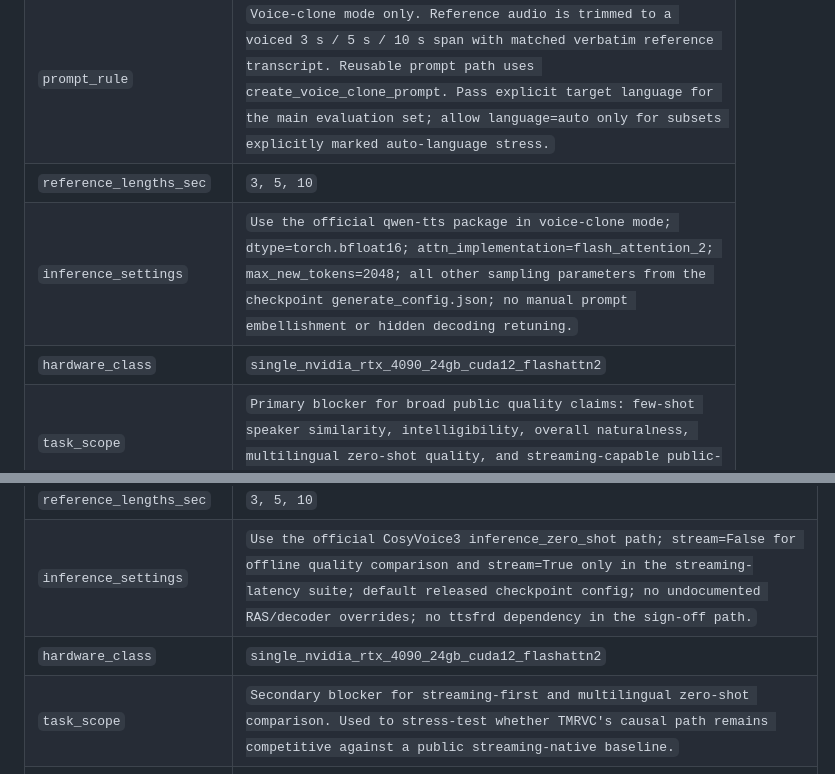
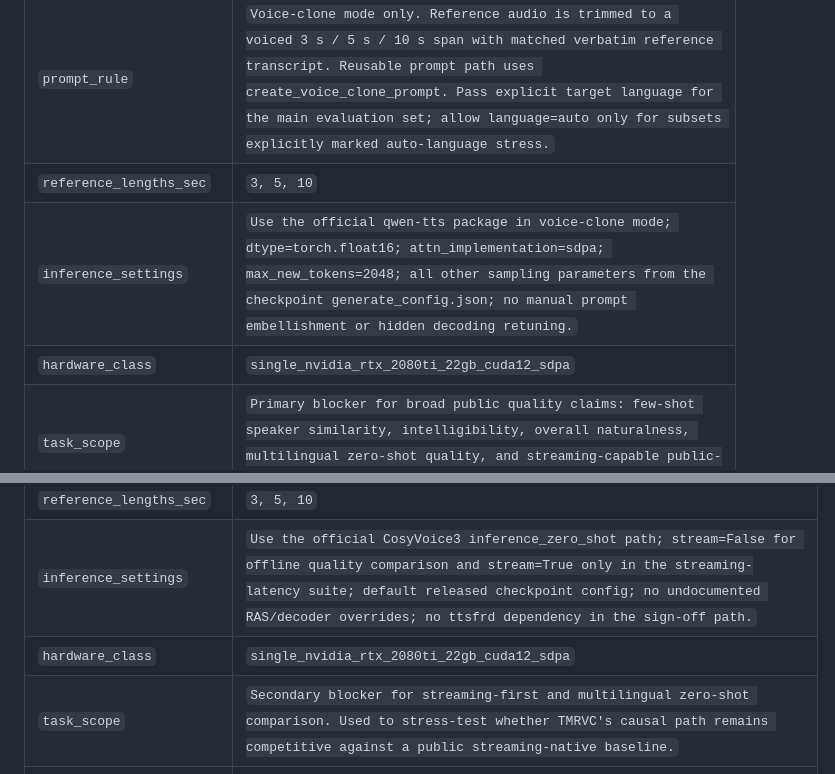
Before and after one commit to kjranyone/TMRVC, a Markdown page: docs/design/external-baseline-registry.md, 2 parts joined by grey strips. GitHub-like rendering.

Commit message:
fix(eval): correct hardware class to RTX 2080 Ti 22GB with SDPA
Actual evaluation hardware is RTX 2080 Ti 22GB (Turing / SM75).
- FlashAttention2 requires SM80+; switch to SDPA
- bfloat16 has no native Turing support; switch Qwen3-TTS to float16
- Update hardware class across registry and constants.yaml

Co-Authored-By: Claude Opus 4.6 <noreply@anthropic.com>

```diff
--- a/docs/design/external-baseline-registry.md
+++ b/docs/design/external-baseline-registry.md
@@ -48,8 +48,8 @@ A placeholder entry is permitted only during pre-freeze drafting and must block
 | `language_set` | `Chinese, English, Japanese, Korean, German, French, Russian, Portuguese, Spanish, Italian` |
 | `prompt_rule` | `Voice-clone mode only. Reference audio is trimmed to a voiced 3 s / 5 s / 10 s span with matched verbatim reference transcript. Reusable prompt path uses create_voice_clone_prompt. Pass explicit target language for the main evaluation set; allow language=auto only for subsets explicitly marked auto-language stress.` |
 | `reference_lengths_sec` | `3, 5, 10` |
-| `inference_settings` | `Use the official qwen-tts package in voice-clone mode; dtype=torch.bfloat16; attn_implementation=flash_attention_2; max_new_tokens=2048; all other sampling parameters from the checkpoint generate_config.json; no manual prompt embellishment or hidden decoding retuning.` |
-| `hardware_class` | `single_nvidia_rtx_4090_24gb_cuda12_flashattn2` |
+| `inference_settings` | `Use the official qwen-tts package in voice-clone mode; dtype=torch.float16; attn_implementation=sdpa; max_new_tokens=2048; all other sampling parameters from the checkpoint generate_config.json; no manual prompt embellishment or hidden decoding retuning.` |
+| `hardware_class` | `single_nvidia_rtx_2080ti_22gb_cuda12_sdpa` |
 | `task_scope` | `Primary blocker for broad public quality claims: few-shot speaker similarity, intelligibility, overall naturalness, multilingual zero-shot quality, and streaming-capable public-baseline comparison.` |
 | `evaluation_set_version` | `tmrvc_eval_public_v1_2026_03_08` |
 | `source_refs` | `https://huggingface.co/Qwen/Qwen3-TTS-12Hz-1.7B-Base/tree/main ; https://huggingface.co/Qwen/Qwen3-TTS-Tokenizer-12Hz/tree/main ; https://github.com/QwenLM/Qwen3-TTS` |
@@ -68,7 +68,7 @@ A placeholder entry is permitted only during pre-freeze drafting and must block
 | `prompt_rule` | `Zero-shot mode only. Reference audio is trimmed to a voiced 3 s / 5 s / 10 s span with matched verbatim reference transcript. Prefix the reference transcript as 'You are a helpful assistant.<|endofprompt|>{reference_text}' to match the official CosyVoice3 zero-shot example contract. Pass target language/content explicitly. If Japanese is evaluated, transliterate prompts to katakana to match the official usage guidance.` |
 | `reference_lengths_sec` | `3, 5, 10` |
 | `inference_settings` | `Use the official CosyVoice3 inference_zero_shot path; stream=False for offline quality comparison and stream=True only in the streaming-latency suite; default released checkpoint config; no undocumented RAS/decoder overrides; no ttsfrd dependency in the sign-off path.` |
-| `hardware_class` | `single_nvidia_rtx_4090_24gb_cuda12_flashattn2` |
+| `hardware_class` | `single_nvidia_rtx_2080ti_22gb_cuda12_sdpa` |
 | `task_scope` | `Secondary blocker for streaming-first and multilingual zero-shot comparison. Used to stress-test whether TMRVC's causal path remains competitive against a public streaming-native baseline.` |
 | `evaluation_set_version` | `tmrvc_eval_public_v1_2026_03_08` |
 | `source_refs` | `https://huggingface.co/FunAudioLLM/Fun-CosyVoice3-0.5B-2512/tree/main ; https://github.com/FunAudioLLM/CosyVoice ; https://raw.githubusercontent.com/FunAudioLLM/CosyVoice/main/example.py` |
```
